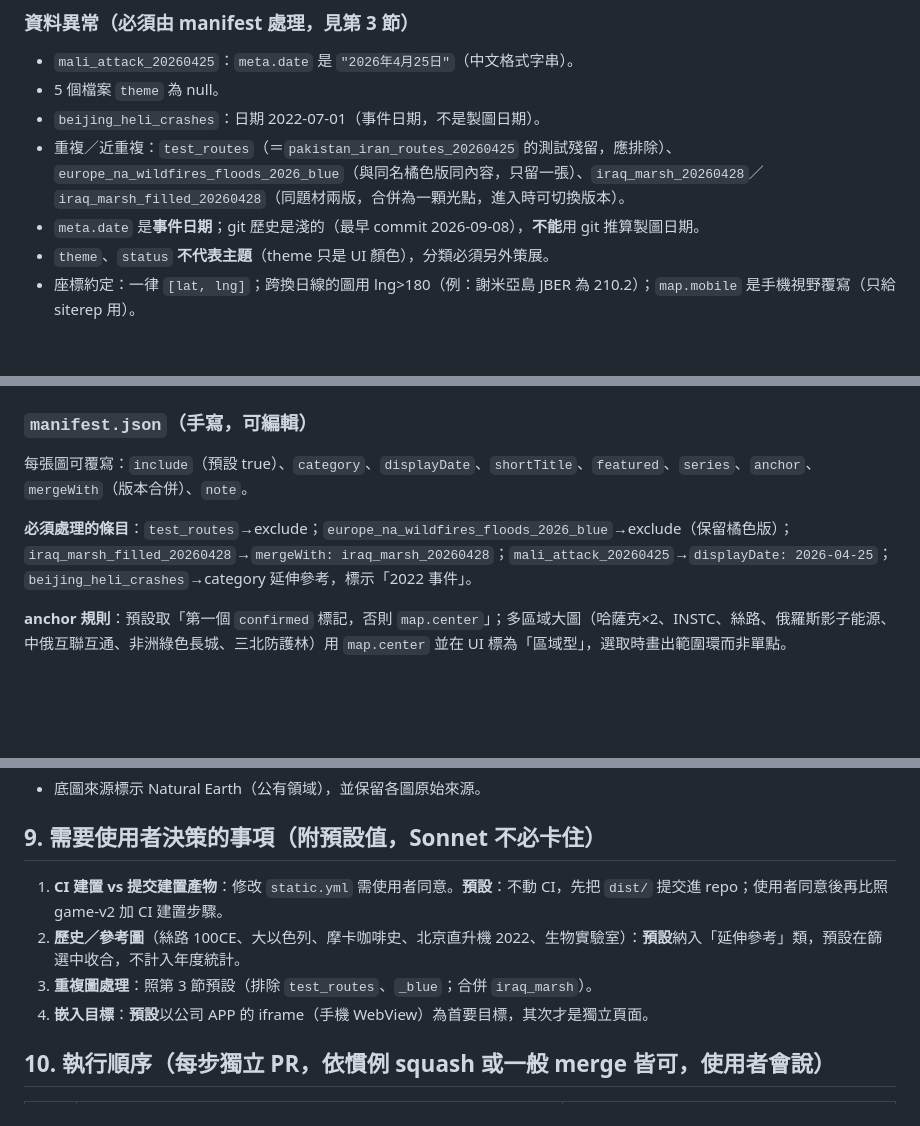
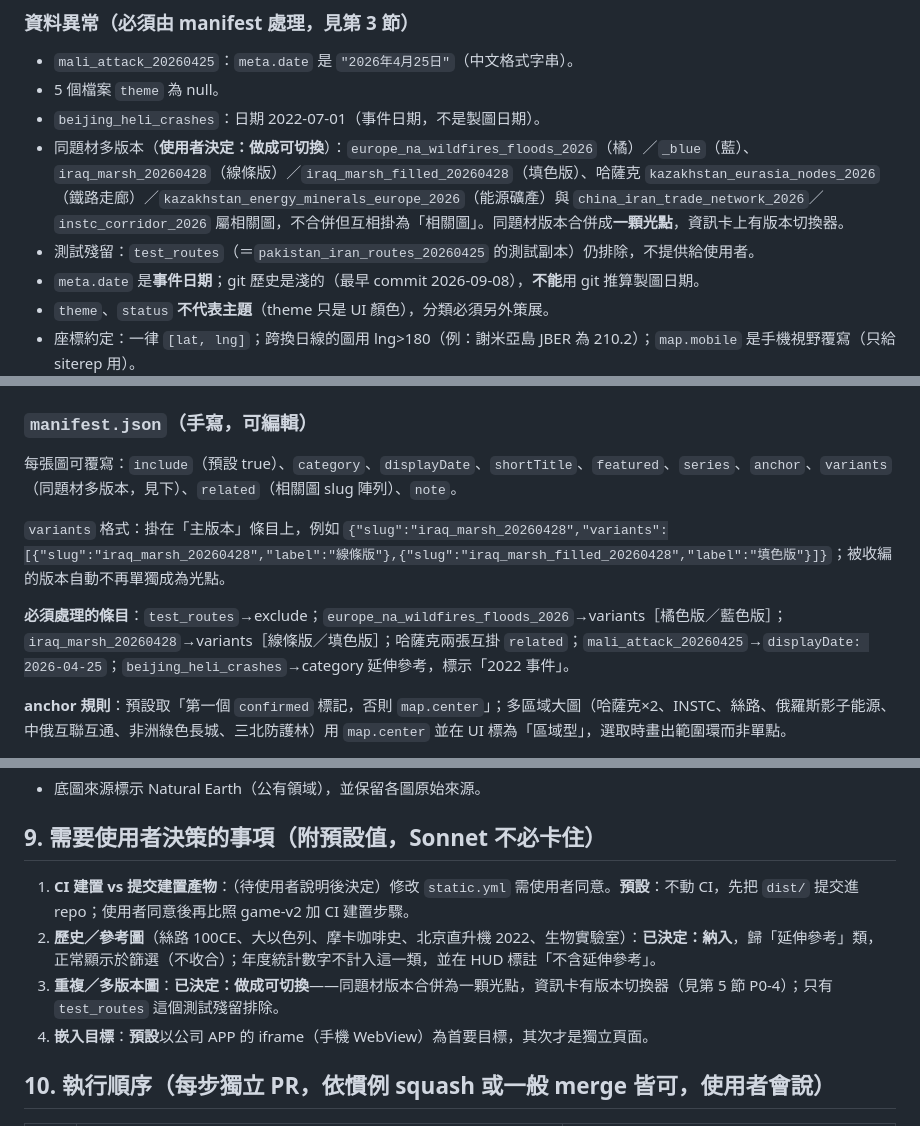
Before and after one commit to kayhase015497/war-industry-news, a Markdown page: year-review-2026/PLAN.md, 3 parts joined by grey strips. GitHub-like rendering; blank space fills up the shorter version.

Commit message:
docs: 年度特輯規劃書納入決策（延伸參考納入、多版本圖可切換）
Co-Authored-By: Claude Sonnet 5.5 <noreply@anthropic.com>
Claude-Session: https://claude.ai/code/session_01Jjucth4pusXiqg5VF24WQC

```diff
--- a/year-review-2026/PLAN.md
+++ b/year-review-2026/PLAN.md
@@ -35,7 +35,8 @@
 - `mali_attack_20260425`：`meta.date` 是 `"2026年4月25日"`（中文格式字串）。
 - 5 個檔案 `theme` 為 null。
 - `beijing_heli_crashes`：日期 2022-07-01（事件日期，不是製圖日期）。
-- 重複／近重複：`test_routes`（＝`pakistan_iran_routes_20260425` 的測試殘留，應排除）、`europe_na_wildfires_floods_2026_blue`（與同名橘色版同內容，只留一張）、`iraq_marsh_20260428`／`iraq_marsh_filled_20260428`（同題材兩版，合併為一顆光點，進入時可切換版本）。
+- 同題材多版本（**使用者決定：做成可切換**）：`europe_na_wildfires_floods_2026`（橘）／`_blue`（藍）、`iraq_marsh_20260428`（線條版）／`iraq_marsh_filled_20260428`（填色版）、哈薩克 `kazakhstan_eurasia_nodes_2026`（鐵路走廊）／`kazakhstan_energy_minerals_europe_2026`（能源礦產）與 `china_iran_trade_network_2026`／`instc_corridor_2026` 屬相關圖，不合併但互相掛為「相關圖」。同題材版本合併成**一顆光點**，資訊卡上有版本切換器。
+- 測試殘留：`test_routes`（＝`pakistan_iran_routes_20260425` 的測試副本）仍排除，不提供給使用者。
 - `meta.date` 是**事件日期**；git 歷史是淺的（最早 commit 2026-09-08），**不能**用 git 推算製圖日期。
 - `theme`、`status` **不代表主題**（theme 只是 UI 顏色），分類必須另外策展。
 - 座標約定：一律 `[lat, lng]`；跨換日線的圖用 lng>180（例：謝米亞島 JBER 為 210.2）；`map.mobile` 是手機視野覆寫（只給 siterep 用）。
@@ -89,9 +90,11 @@
 5. **驗證報告**（建置失敗條件）：JSON 無法解析、lat 超出 [-90,90]、lng 超出 [-180,360]、manifest 引用不存在的 slug、日期無法解析且 manifest 未提供。警告（不失敗）：近重複圖、`theme` 為 null、座標落在陸地以外的可疑點。
 
 ### `manifest.json`（手寫，可編輯）
-每張圖可覆寫：`include`（預設 true）、`category`、`displayDate`、`shortTitle`、`featured`、`series`、`anchor`、`mergeWith`（版本合併）、`note`。
+每張圖可覆寫：`include`（預設 true）、`category`、`displayDate`、`shortTitle`、`featured`、`series`、`anchor`、`variants`（同題材多版本，見下）、`related`（相關圖 slug 陣列）、`note`。
 
-**必須處理的條目**：`test_routes`→exclude；`europe_na_wildfires_floods_2026_blue`→exclude（保留橘色版）；`iraq_marsh_filled_20260428`→`mergeWith: iraq_marsh_20260428`；`mali_attack_20260425`→`displayDate: 2026-04-25`；`beijing_heli_crashes`→category 延伸參考，標示「2022 事件」。
+`variants` 格式：掛在「主版本」條目上，例如 `{"slug":"iraq_marsh_20260428","variants":[{"slug":"iraq_marsh_20260428","label":"線條版"},{"slug":"iraq_marsh_filled_20260428","label":"填色版"}]}`；被收編的版本自動不再單獨成為光點。
+
+**必須處理的條目**：`test_routes`→exclude；`europe_na_wildfires_floods_2026`→variants［橘色版／藍色版］；`iraq_marsh_20260428`→variants［線條版／填色版］；哈薩克兩張互掛 `related`；`mali_attack_20260425`→`displayDate: 2026-04-25`；`beijing_heli_crashes`→category 延伸參考，標示「2022 事件」。
 
 **anchor 規則**：預設取「第一個 `confirmed` 標記，否則 `map.center`」；多區域大圖（哈薩克×2、INSTC、絲路、俄羅斯影子能源、中俄互聯互通、非洲綠色長城、三北防護林）用 `map.center` 並在 UI 標為「區域型」，選取時畫出範圍環而非單點。
 
@@ -167,9 +172,9 @@ WebGPU 加分特效（大氣層、bloom、流動弧線、脈衝環）、晝夜
 
 ## 9. 需要使用者決策的事項（附預設值，Sonnet 不必卡住）
 
-1. **CI 建置 vs 提交建置產物**：修改 `static.yml` 需使用者同意。**預設**：不動 CI，先把 `dist/` 提交進 repo；使用者同意後再比照 game-v2 加 CI 建置步驟。
-2. **歷史／參考圖**（絲路 100CE、大以色列、摩卡咖啡史、北京直升機 2022、生物實驗室）：**預設**納入「延伸參考」類，預設在篩選中收合，不計入年度統計。
-3. **重複圖處理**：照第 3 節預設（排除 `test_routes`、`_blue`；合併 `iraq_marsh`）。
+1. **CI 建置 vs 提交建置產物**：（待使用者說明後決定）修改 `static.yml` 需使用者同意。**預設**：不動 CI，先把 `dist/` 提交進 repo；使用者同意後再比照 game-v2 加 CI 建置步驟。
+2. **歷史／參考圖**（絲路 100CE、大以色列、摩卡咖啡史、北京直升機 2022、生物實驗室）：**已決定：納入**，歸「延伸參考」類，正常顯示於篩選（不收合）；年度統計數字不計入這一類，並在 HUD 標註「不含延伸參考」。
+3. **重複／多版本圖**：**已決定：做成可切換**——同題材版本合併為一顆光點，資訊卡有版本切換器（見第 5 節 P0-4）；只有 `test_routes` 這個測試殘留排除。
 4. **嵌入目標**：**預設**以公司 APP 的 iframe（手機 WebView）為首要目標，其次才是獨立頁面。
 
 ## 10. 執行順序（每步獨立 PR，依慣例 squash 或一般 merge 皆可，使用者會說）
```
Also changed, not shown: other parts of year-review-2026/PLAN.md (+2 -0 lines).
